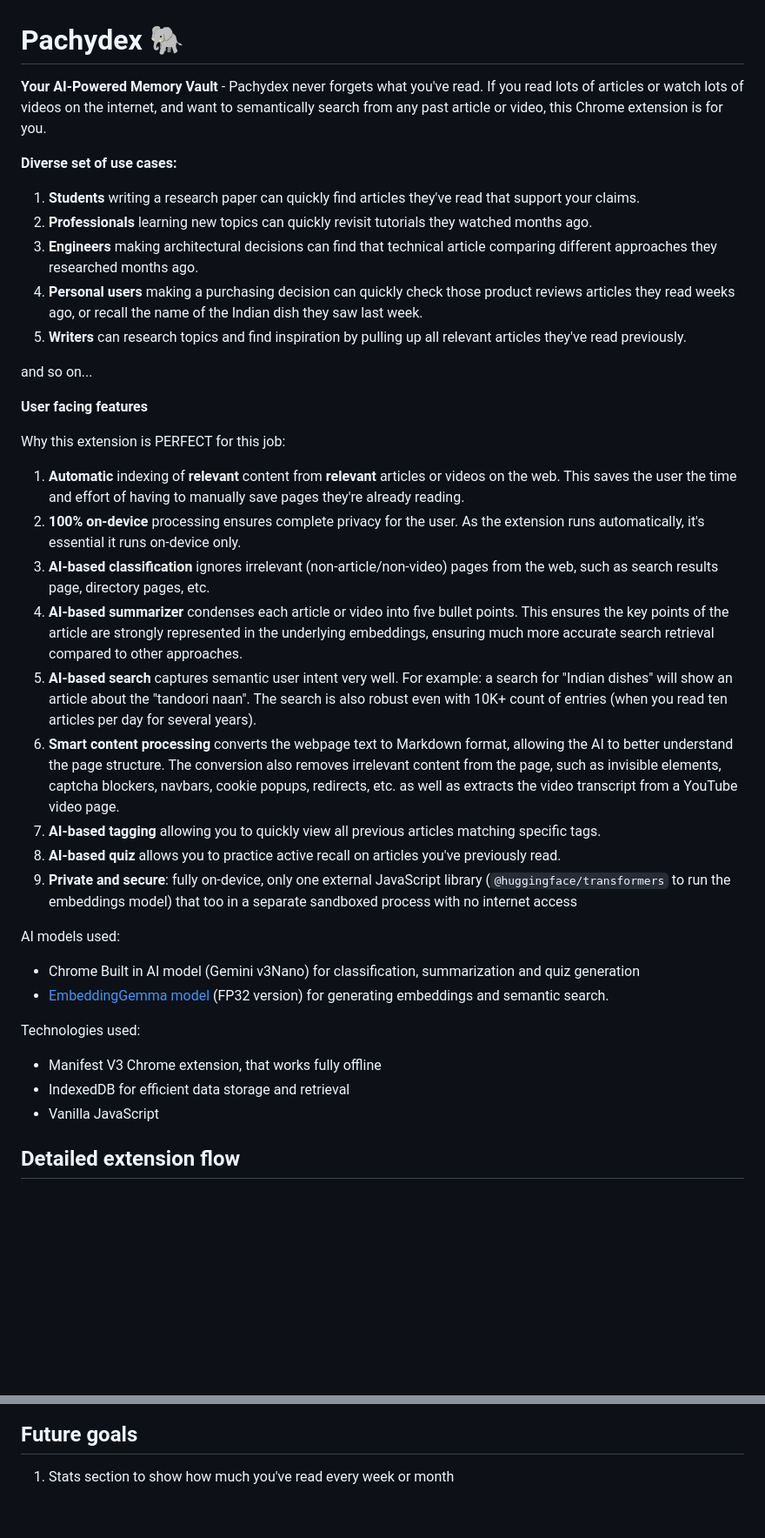
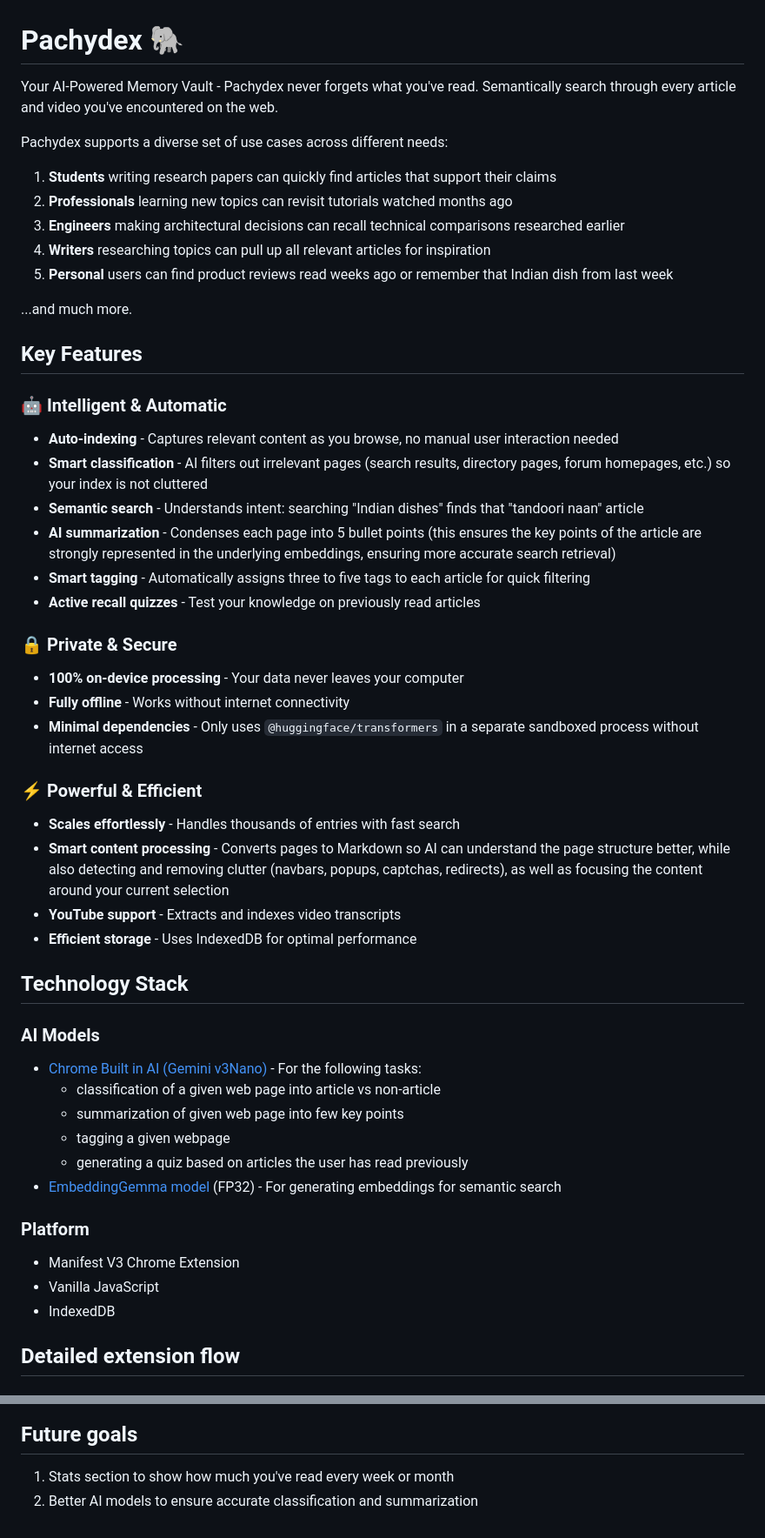
Before and after one commit to GaurangTandon/pachydex, a Markdown page: README.md, 2 parts joined by grey strips. Shown: that part at 87% size. Rendered like a GitHub page; blank space fills up the shorter version.

Commit message:
Improve README

```diff
--- a/README.md
+++ b/README.md
@@ -1,41 +1,57 @@
 # Pachydex 🐘
 
-**Your AI-Powered Memory Vault** - Pachydex never forgets what you've read. If you read lots of articles or watch lots of videos on the internet, and want to semantically search from any past article or video, this Chrome extension is for you.
+Your AI-Powered Memory Vault - Pachydex never forgets what you've read. Semantically search through every article and video you've encountered on the web.
 
-**Diverse set of use cases:**
+Pachydex supports a diverse set of use cases across different needs:
 
-1. **Students** writing a research paper can quickly find articles they've read that support your claims.
-2. **Professionals** learning new topics can quickly revisit tutorials they watched months ago.
-3. **Engineers** making architectural decisions can find that technical article comparing different approaches they researched months ago.
-4. **Personal users** making a purchasing decision can quickly check those product reviews articles they read weeks ago, or recall the name of the Indian dish they saw last week.
-5. **Writers** can research topics and find inspiration by pulling up all relevant articles they've read previously.
+1. **Students** writing research papers can quickly find articles that support their claims
+1. **Professionals** learning new topics can revisit tutorials watched months ago
+1. **Engineers** making architectural decisions can recall technical comparisons researched earlier
+1. **Writers** researching topics can pull up all relevant articles for inspiration
+1. **Personal** users can find product reviews read weeks ago or remember that Indian dish from last week
 
-and so on...
+...and much more.
 
-**User facing features**
+## Key Features
 
-Why this extension is PERFECT for this job:
+### 🤖 Intelligent & Automatic
 
-1. **Automatic** indexing of **relevant** content from **relevant** articles or videos on the web. This saves the user the time and effort of having to manually save pages they're already reading.
-2. **100% on-device** processing ensures complete privacy for the user. As the extension runs automatically, it's essential it runs on-device only.
-3. **AI-based classification** ignores irrelevant (non-article/non-video) pages from the web, such as search results page, directory pages, etc.
-4. **AI-based summarizer** condenses each article or video into five bullet points. This ensures the key points of the article are strongly represented in the underlying embeddings, ensuring much more accurate search retrieval compared to other approaches.
-5. **AI-based search** captures semantic user intent very well. For example: a search for "Indian dishes" will show an article about the "tandoori naan". The search is also robust even with 10K+ count of entries (when you read ten articles per day for several years).
-6. **Smart content processing** converts the webpage text to Markdown format, allowing the AI to better understand the page structure. The conversion also removes irrelevant content from the page, such as invisible elements, captcha blockers, navbars, cookie popups, redirects, etc. as well as extracts the video transcript from a YouTube video page.
-7. **AI-based tagging** allowing you to quickly view all previous articles matching specific tags.
-8. **AI-based quiz** allows you to practice active recall on articles you've previously read.
-9. **Private and secure**: fully on-device, only one external JavaScript library (`@huggingface/transformers` to run the embeddings model) that too in a separate sandboxed process with no internet access
+- **Auto-indexing** - Captures relevant content as you browse, no manual user interaction needed
+- **Smart classification** - AI filters out irrelevant pages (search results, directory pages, forum homepages, etc.) so your index is not cluttered
+- **Semantic search** - Understands intent: searching "Indian dishes" finds that "tandoori naan" article
+- **AI summarization** - Condenses each page into 5 bullet points (this ensures the key points of the article are strongly represented in the underlying embeddings, ensuring more accurate search retrieval)
+- **Smart tagging** - Automatically assigns three to five tags to each article for quick filtering
+- **Active recall quizzes** - Test your knowledge on previously read articles
 
-AI models used:
+### 🔒 Private & Secure
 
-- Chrome Built in AI model (Gemini v3Nano) for classification, summarization and quiz generation
-- [EmbeddingGemma model](https://huggingface.co/google/embeddinggemma-300m) (FP32 version) for generating embeddings and semantic search.
+- **100% on-device processing** - Your data never leaves your computer
+- **Fully offline** - Works without internet connectivity
+- **Minimal dependencies** - Only uses `@huggingface/transformers` in a separate sandboxed process without internet access
 
-Technologies used:
+### ⚡ Powerful & Efficient
 
-- Manifest V3 Chrome extension, that works fully offline
-- IndexedDB for efficient data storage and retrieval
+- **Scales effortlessly** - Handles thousands of entries with fast search
+- **Smart content processing** - Converts pages to Markdown so AI can understand the page structure better, while also detecting and removing clutter (navbars, popups, captchas, redirects), as well as focusing the content around your current selection
+- **YouTube support** - Extracts and indexes video transcripts
+- **Efficient storage** - Uses IndexedDB for optimal performance
+
+## Technology Stack
+
+### AI Models
+
+- [Chrome Built in AI (Gemini v3Nano)](https://developer.chrome.com/docs/ai/prompt-api) - For the following tasks:
+  - classification of a given web page into article vs non-article
+  - summarization of given web page into few key points
+  - tagging a given webpage
+  - generating a quiz based on articles the user has read previously
+- [EmbeddingGemma model](https://huggingface.co/google/embeddinggemma-300m) (FP32) - For generating embeddings for semantic search
+
+### Platform
+
+- Manifest V3 Chrome Extension
 - Vanilla JavaScript
+- IndexedDB
 
 ## Detailed extension flow
 
@@ -74,3 +90,4 @@ Technologies used:
 ## Future goals
 
 1. Stats section to show how much you've read every week or month
+2. Better AI models to ensure accurate classification and summarization
```
